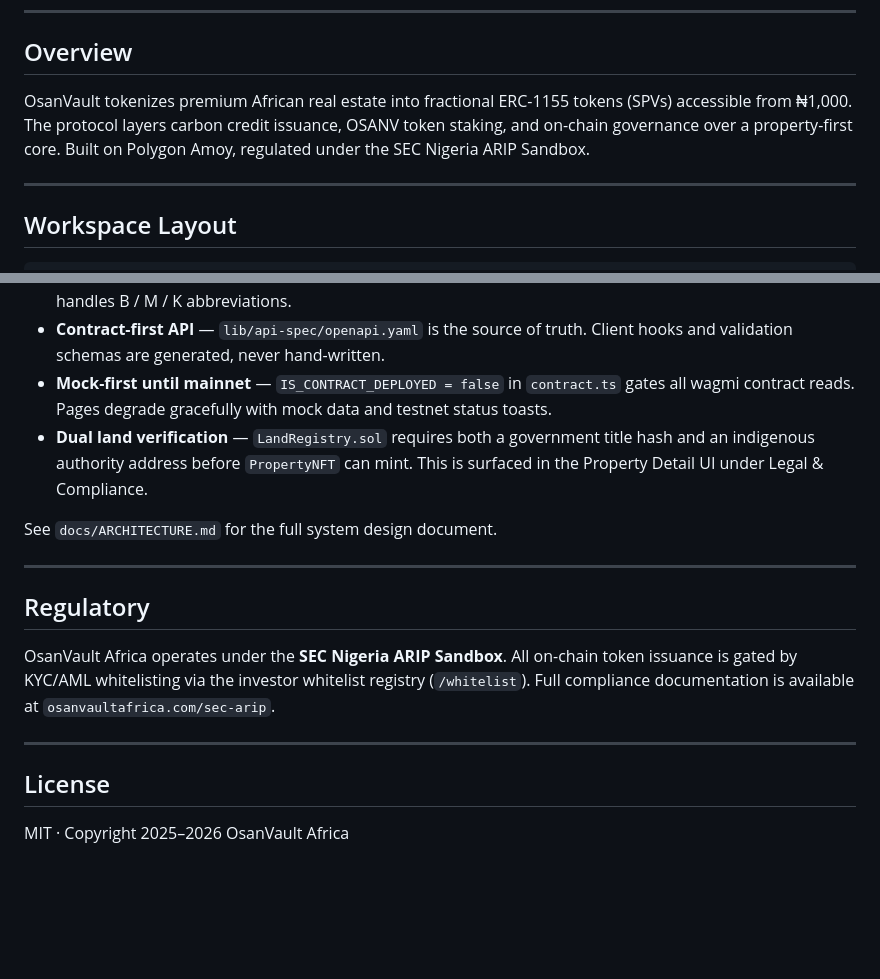
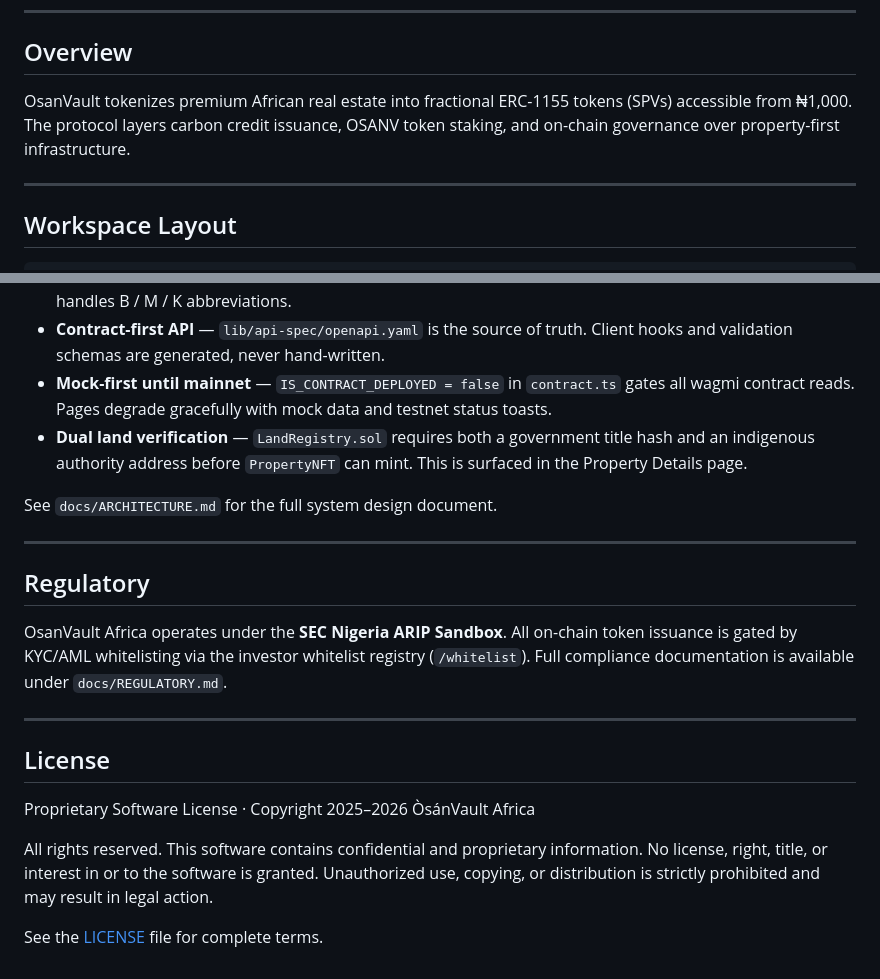
Before and after one commit to Darkhearted007/osanvault-africa, a Markdown page: README.md, 2 parts joined by grey strips. Rendered like a GitHub page; blank space fills up the shorter version.

Commit message:
Update README to reflect proprietary license

```diff
--- a/README.md
+++ b/README.md
@@ -8,7 +8,7 @@ Africa's institutional real estate tokenization platform — fractional property
 
 ## Overview
 
-OsanVault tokenizes premium African real estate into fractional ERC-1155 tokens (SPVs) accessible from ₦1,000. The protocol layers carbon credit issuance, OSANV token staking, and on-chain governance over a property-first core. Built on Polygon Amoy, regulated under the SEC Nigeria ARIP Sandbox.
+OsanVault tokenizes premium African real estate into fractional ERC-1155 tokens (SPVs) accessible from ₦1,000. The protocol layers carbon credit issuance, OSANV token staking, and on-chain governance over property-first infrastructure.
 
 ---
 
@@ -179,7 +179,7 @@ Never commit secrets. Use Replit Secrets for runtime injection.
 - **NGN primary** — All property values are displayed in Nigerian Naira. `formatNgn()` in `lib/mock-data.ts` handles B / M / K abbreviations.
 - **Contract-first API** — `lib/api-spec/openapi.yaml` is the source of truth. Client hooks and validation schemas are generated, never hand-written.
 - **Mock-first until mainnet** — `IS_CONTRACT_DEPLOYED = false` in `contract.ts` gates all wagmi contract reads. Pages degrade gracefully with mock data and testnet status toasts.
-- **Dual land verification** — `LandRegistry.sol` requires both a government title hash and an indigenous authority address before `PropertyNFT` can mint. This is surfaced in the Property Detail UI under Legal & Compliance.
+- **Dual land verification** — `LandRegistry.sol` requires both a government title hash and an indigenous authority address before `PropertyNFT` can mint. This is surfaced in the Property Details page.
 
 See `docs/ARCHITECTURE.md` for the full system design document.
 
@@ -187,10 +187,14 @@ See `docs/ARCHITECTURE.md` for the full system design document.
 
 ## Regulatory
 
-OsanVault Africa operates under the **SEC Nigeria ARIP Sandbox**. All on-chain token issuance is gated by KYC/AML whitelisting via the investor whitelist registry (`/whitelist`). Full compliance documentation is available at `osanvaultafrica.com/sec-arip`.
+OsanVault Africa operates under the **SEC Nigeria ARIP Sandbox**. All on-chain token issuance is gated by KYC/AML whitelisting via the investor whitelist registry (`/whitelist`). Full compliance documentation is available under `docs/REGULATORY.md`.
 
 ---
 
 ## License
 
-MIT · Copyright 2025–2026 OsanVault Africa
+Proprietary Software License · Copyright 2025–2026 ÒsánVault Africa
+
+All rights reserved. This software contains confidential and proprietary information. No license, right, title, or interest in or to the software is granted. Unauthorized use, copying, or distribution is strictly prohibited and may result in legal action.
+
+See the [LICENSE](./LICENSE) file for complete terms.
```
